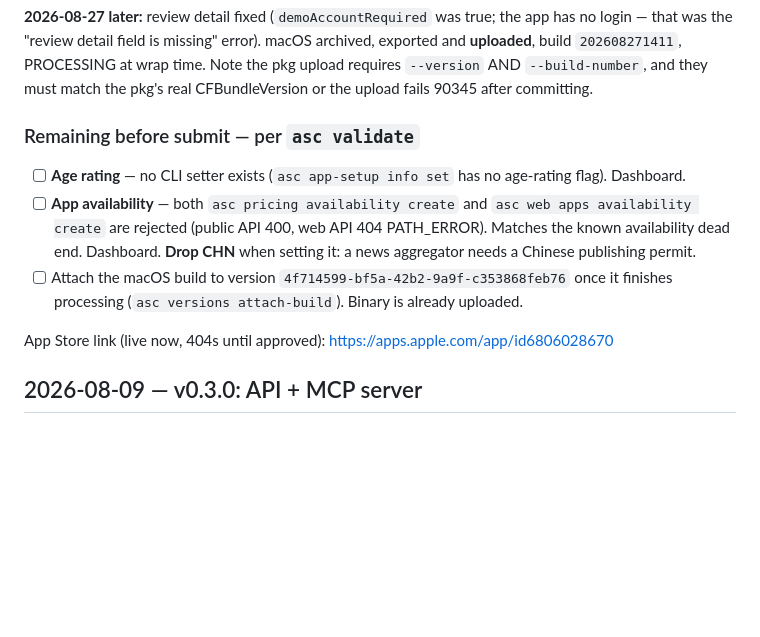
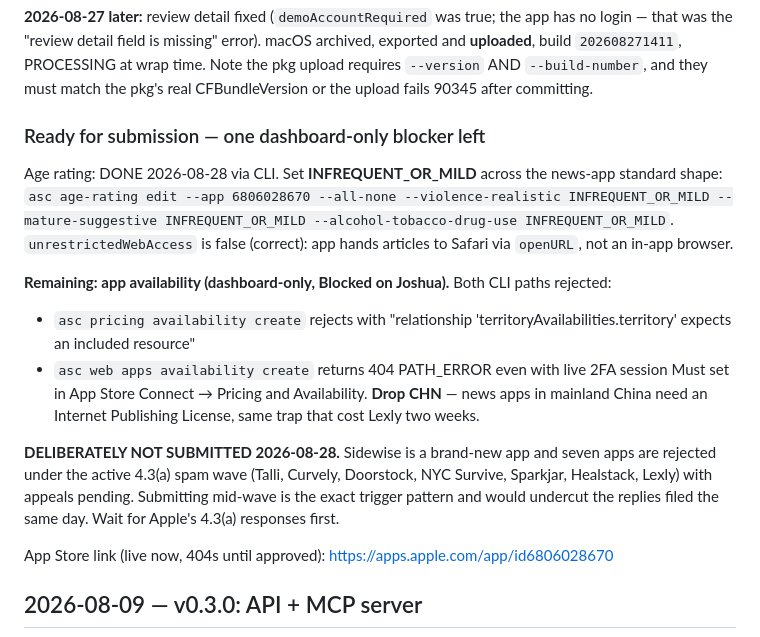
Before and after one commit to nulljosh/newsline, a Markdown page: roadmap.md, the part around the change. GitHub-like rendering; blank space fills up the shorter version.

Commit message:
roadmap: Sidewise age rating done, availability sole blocker, submission held pending 4.3(a) wave

```diff
--- a/roadmap.md
+++ b/roadmap.md
@@ -63,15 +63,17 @@ login — that was the "review detail field is missing" error). macOS archived,
 `--version` AND `--build-number`, and they must match the pkg's real CFBundleVersion or the
 upload fails 90345 after committing.
 
-### Remaining before submit — per `asc validate`
-- [ ] **Age rating** — no CLI setter exists (`asc app-setup info set` has no age-rating flag).
-      Dashboard.
-- [ ] **App availability** — both `asc pricing availability create` and
-      `asc web apps availability create` are rejected (public API 400, web API 404
-      PATH_ERROR). Matches the known availability dead end. Dashboard.
-      **Drop CHN** when setting it: a news aggregator needs a Chinese publishing permit.
-- [ ] Attach the macOS build to version `4f714599-bf5a-42b2-9a9f-c353868feb76` once it
-      finishes processing (`asc versions attach-build`). Binary is already uploaded.
+### Ready for submission — one dashboard-only blocker left
+
+Age rating: DONE 2026-08-28 via CLI. Set **INFREQUENT_OR_MILD** across the news-app standard shape:
+`asc age-rating edit --app 6806028670 --all-none --violence-realistic INFREQUENT_OR_MILD --mature-suggestive INFREQUENT_OR_MILD --alcohol-tobacco-drug-use INFREQUENT_OR_MILD`. `unrestrictedWebAccess` is false (correct): app hands articles to Safari via `openURL`, not an in-app browser.
+
+**Remaining: app availability (dashboard-only, Blocked on Joshua).** Both CLI paths rejected:
+- `asc pricing availability create` rejects with "relationship 'territoryAvailabilities.territory' expects an included resource"
+- `asc web apps availability create` returns 404 PATH_ERROR even with live 2FA session
+Must set in App Store Connect → Pricing and Availability. **Drop CHN** — news apps in mainland China need an Internet Publishing License, same trap that cost Lexly two weeks.
+
+**DELIBERATELY NOT SUBMITTED 2026-08-28.** Sidewise is a brand-new app and seven apps are rejected under the active 4.3(a) spam wave (Talli, Curvely, Doorstock, NYC Survive, Sparkjar, Healstack, Lexly) with appeals pending. Submitting mid-wave is the exact trigger pattern and would undercut the replies filed the same day. Wait for Apple's 4.3(a) responses first.
 
 App Store link (live now, 404s until approved): https://apps.apple.com/app/id6806028670
 
```
